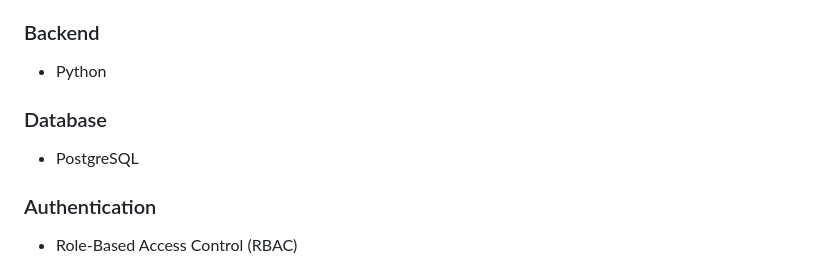
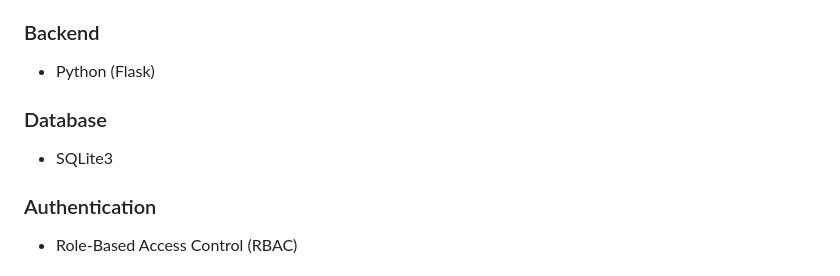
Before and after one commit to Z33xD/odoo-transitops, a Markdown page: readme.md, the part around the change. GitHub-like rendering.

Commit message:
Updating the tech stack to what we are actually using

```diff
--- a/readme.md
+++ b/readme.md
@@ -103,10 +103,10 @@ TransitOps/
 - Chart.js
 
 ### Backend
-- Python
+- Python (Flask)
 
 ### Database
-- PostgreSQL
+- SQLite3
 
 ### Authentication
 - Role-Based Access Control (RBAC)
```
